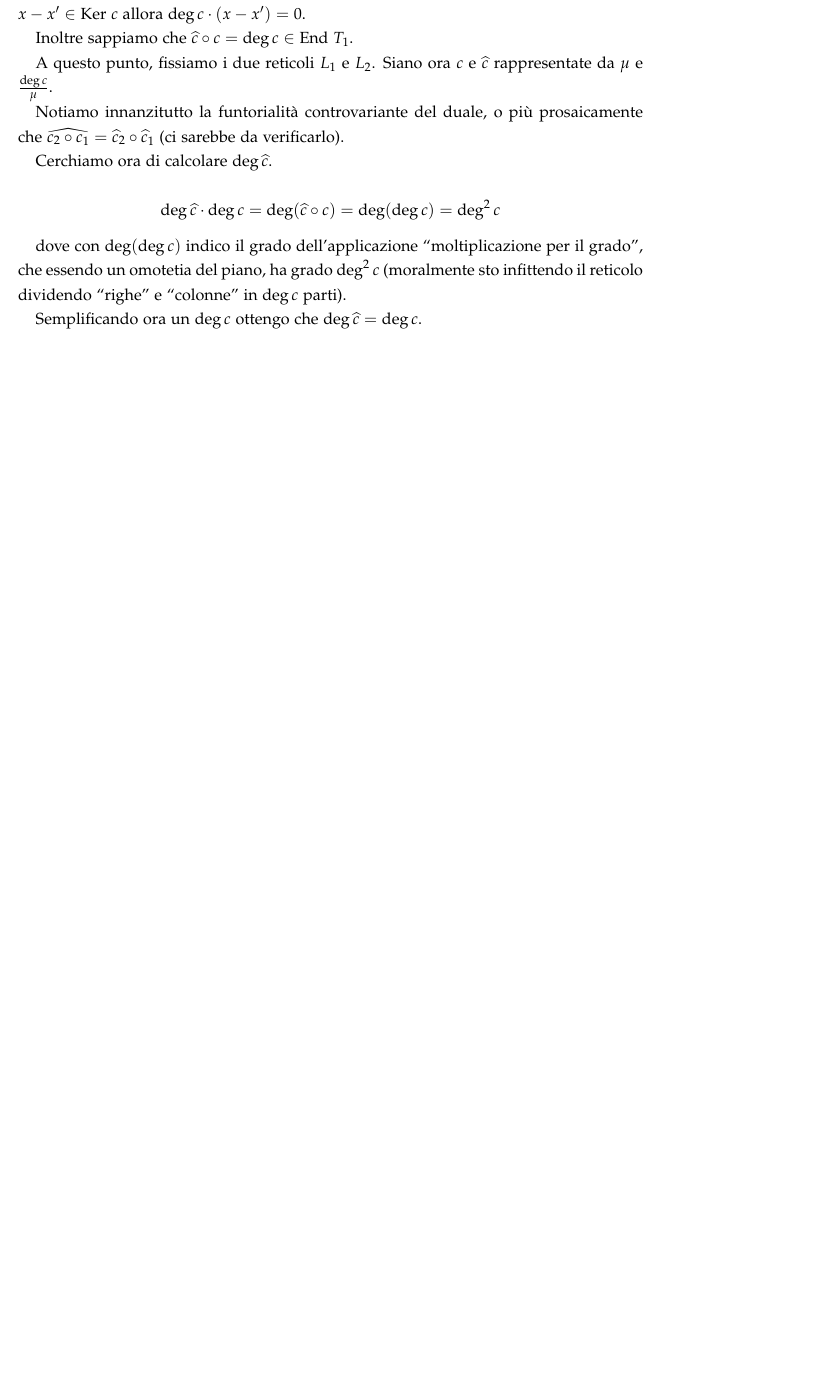
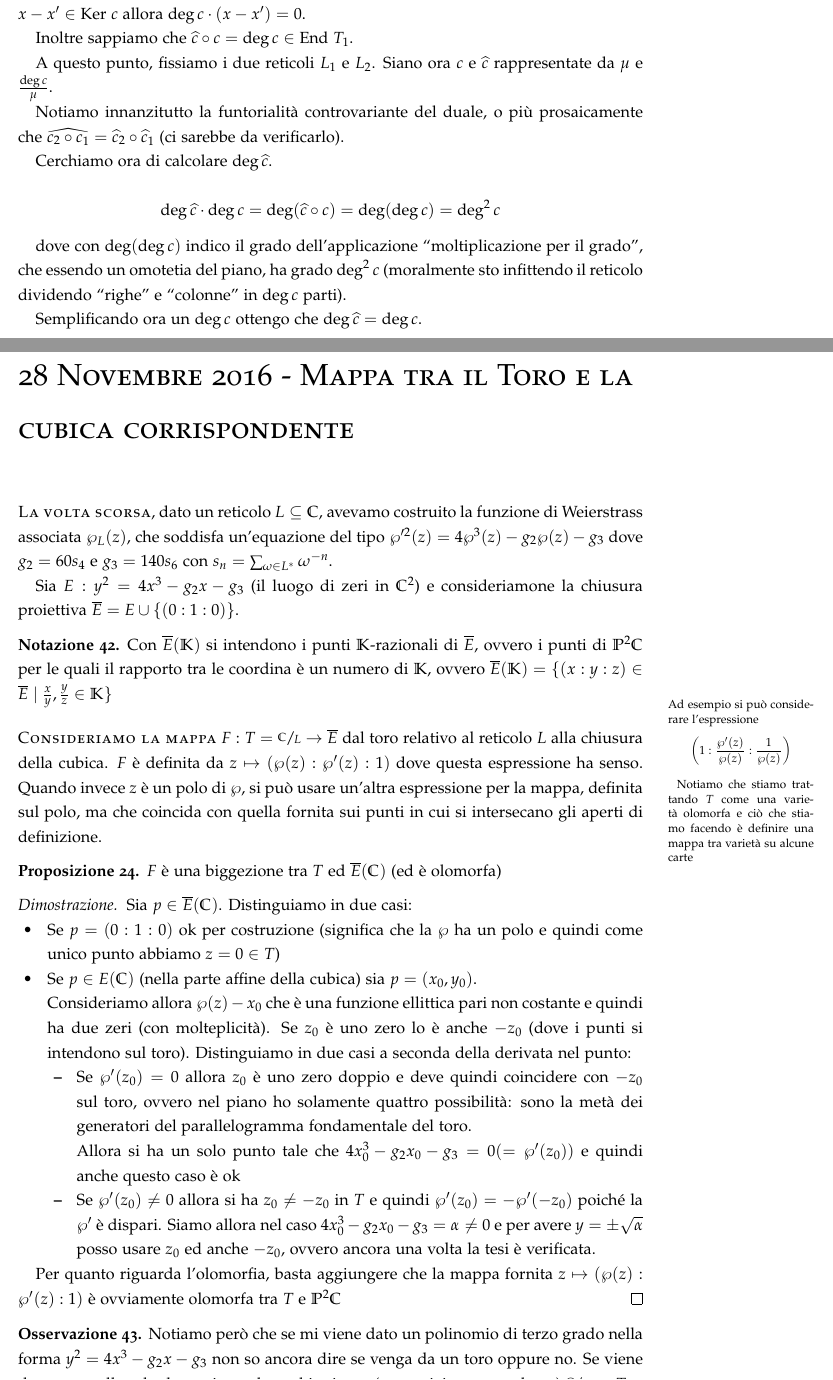
Before and after one commit to snsmathlessons/Zannier1617, a LaTeX book (lezioni.tex, which reads custom-commands.tex, lezioni/lezione-161128.tex): part of page 35 of 35 before the commit and two parts of pages 35 and 36 of 38 after it, the two joined at a grey line, cut so that both start at the same text, the shorter picture padded with empty space. Compiled offline with pdfLaTeX.

Commit message:
Aggiunta buona parte della lezione 28 Novembre 2016

```diff
--- a/custom-commands.tex
+++ b/custom-commands.tex
@@ -49,6 +49,7 @@
 \newcommand{\abs}[1]{\mid #1 \mid}
 \newcommand{\scal}[2]{\langle #1 \mid #2 \rangle}
 \newcommand{\floor}[1]{\lfloor #1 \rfloor}
+\newcommand{\lbr}[1]{\ensuremath{\left({#1}\right)}}
 
 
 \newcommand{\chr}{\text{char }}
--- a/lezioni.tex
+++ b/lezioni.tex
@@ -312,6 +312,7 @@
     \newtheorem{corollario}[gencounter]{Corollario}
     \newtheorem{osservazione}[defcounter]{Osservazione}
     \newtheorem{remark}[defcounter]{Remark}
+    \newtheorem{notazione}[defcounter]{Notazione}
 
     \newcommand{\notamargine}[1]{
       \vspace{-7\baselineskip}
--- /dev/null
+++ b/lezioni/lezione-161128.tex
@@ -0,0 +1,78 @@
+\chapter{28 Novembre 2016 - Mappa tra il Toro e la cubica corrispondente}
+\justify
+
+\newthought{La volta scorsa}, dato un reticolo $L \subseteq \bbC$, avevamo
+costruito la funzione di Weierstrass associata $\wp_L (z)$, che soddisfa
+un'equazione del tipo $\wp'^2(z) = 4 \wp^3(z) - g_2 \wp(z) - g_3$ dove
+$g_2 = 60 s_4$ e $g_3 = 140 s_6$ con $s_n = \sum_{\omega \in L^*}
+\omega^{-n}$.
+
+Sia $E: y^2 = 4x^3 - g_2 x - g_3$ (il luogo di zeri in $\bbC^2$) e
+consideriamone la chiusura proiettiva $\ol{E} = E \cup \{ (0 : 1 : 0)
+\}$.
+
+\begin{notazione}
+  Con $\ol{E}(\bbK)$ si intendono i punti $\bbK$-razionali di $\ol{E}$,
+  ovvero i punti di $\bbP^2 \bbC$ per le quali il rapporto tra le
+  coordina è un numero di $\bbK$, ovvero
+  $\ol{E}(\bbK) = \{ (x : y : z) \in \ol{E} \mid \frac{x}{y},
+  \frac{y}{z} \in \bbK \}$
+\end{notazione}
+
+\newthought{Consideriamo la mappa} $F: T = \sfrac{\bbC}{L} \rar \ol{E}$
+dal toro relativo al reticolo $L$ alla chiusura della cubica. $F$ è
+definita da $z \mapsto (\wp(z) : \wp'(z) : 1)$ dove questa espressione
+ha senso. Quando invece $z$ è un polo di $\wp$, si può usare un'altra
+espressione per la mappa, definita sul polo, ma che coincida con
+quella fornita sui punti in cui si intersecano gli aperti di definizione.
+
+\notamargine{Ad esempio si può considerare l'espressione
+  $$\lbr{1 : \frac{\wp'(z)}{\wp(z)} : \frac{1}{\wp(z)}}$$
+
+  Notiamo che stiamo trattando $T$ come una varietà olomorfa e ciò che
+  stiamo facendo è definire una mappa tra varietà su alcune carte
+}
+
+\begin{proposizione}
+  $F$ è una biggezione tra $T$ ed $\ol{E}(\bbC)$ (ed è olomorfa)
+\end{proposizione}
+\begin{proof}
+  Sia $p \in \ol{E}(\bbC)$. Distinguiamo in due casi:
+  \begin{itemize}
+  \item Se $p = (0 : 1 : 0)$ ok per costruzione (significa che la $\wp$
+    ha un polo e quindi come unico punto abbiamo $z = 0 \in T$)
+  \item Se $p \in E(\bbC)$ (nella parte affine della cubica) sia $p =
+    (x_0, y_0)$.
+
+    Consideriamo allora $\wp(z) - x_0$ che è una funzione ellittica pari
+    non costante e quindi ha due zeri (con molteplicità). Se $z_0$ è uno
+    zero lo è anche $- z_0$ (dove i punti si intendono sul
+    toro). Distinguiamo in due casi a seconda della derivata nel punto:
+    \begin{itemize}
+    \item Se $\wp'(z_0) = 0$ allora $z_0$ è uno zero doppio e deve
+      quindi coincidere con $-z_0$ sul toro, ovvero nel piano ho
+      solamente quattro possibilità: sono la metà dei generatori del
+      parallelogramma fondamentale del toro.
+      % TODO: Disegno del parallelogramma fondamentale con i punti evidenziati
+
+      Allora si ha un solo punto tale che $4x_0^3 - g_2 x_0 - g_3 = 0 (=
+      \wp'(z_0))$ e quindi anche questo caso è ok
+    \item Se $\wp'(z_0) \neq 0$ allora si ha $z_0 \neq - z_0$ in $T$ e
+      quindi $\wp'(z_0) = - \wp'(-z_0)$ poiché la $\wp'$ è
+      dispari. Siamo allora nel caso $4x_0^3 - g_2 x_0 - g_3 = \alpha
+      \neq 0$ e per avere $y = \pm \sqrt{\alpha}$ posso usare $z_0$ ed
+      anche $-z_0$, ovvero ancora una volta la tesi è verificata.
+    \end{itemize}
+  \end{itemize}
+
+  Per quanto riguarda l'olomorfia, basta aggiungere che la mappa fornita
+  $z \mapsto (\wp(z) : \wp'(z) : 1)$ è ovviamente olomorfa tra $T$ e
+  $\bbP^2 \bbC$
+\end{proof}
+
+\begin{osservazione}
+  Notiamo però che se mi viene dato un polinomio di terzo grado nella
+  forma $y^2 = 4x^3 - g_2 x - g_3$ non so ancora dire se venga da un
+  toro oppure no. Se viene da un toro allora ho la corrispondenza
+  biunivoca (proposizione precedente) $\sfrac{\bbC}{L} \leftrightarrow T$
+\end{osservazione}
```
Also changed, not shown: lezioni.tex (1 more changed lines), lezioni/lezione-161128.tex (139 more changed lines), 1 other file.
